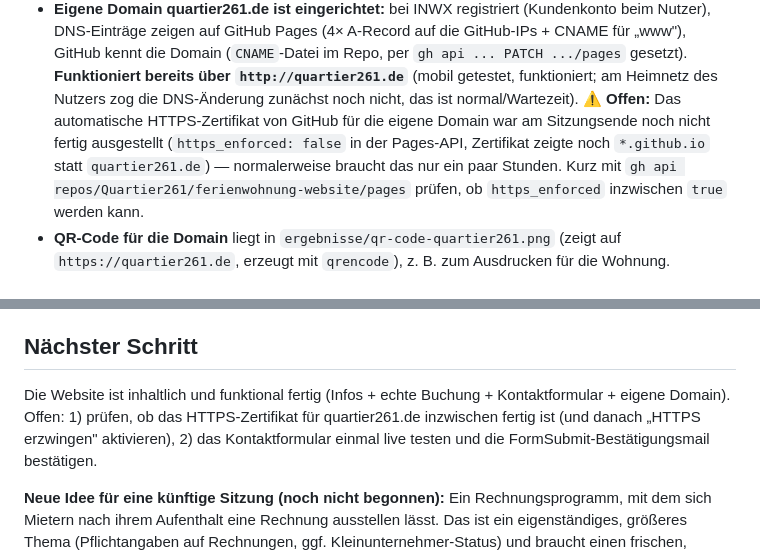
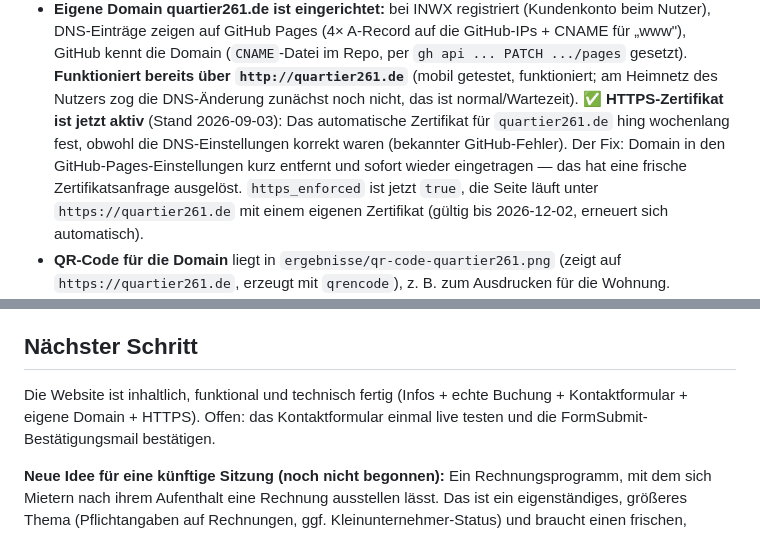
Before and after one commit to Quartier261/ferienwohnung-website, a Markdown page: WEITER-HIER.md, 2 parts joined by grey strips. Rendered like a GitHub page.

Commit message:
HTTPS-Zertifikat für quartier261.de ist jetzt aktiv
Domain in den GitHub-Pages-Einstellungen kurz entfernt und wieder eingetragen,
das hat die feststeckende Zertifikatsanfrage neu angestoßen.

Co-Authored-By: Claude Sonnet 5 <noreply@anthropic.com>

```diff
--- a/WEITER-HIER.md
+++ b/WEITER-HIER.md
@@ -47,11 +47,12 @@ Git-Sicherheitsnetz steht. Projekt war ursprünglich in drei Etappen zerlegt:
   „www"), GitHub kennt die Domain (`CNAME`-Datei im Repo, per `gh api ... PATCH .../pages`
   gesetzt). **Funktioniert bereits über `http://quartier261.de`** (mobil getestet, funktioniert;
   am Heimnetz des Nutzers zog die DNS-Änderung zunächst noch nicht, das ist normal/Wartezeit).
-  ⚠️ **Offen:** Das automatische HTTPS-Zertifikat von GitHub für die eigene Domain war am
-  Sitzungsende noch nicht fertig ausgestellt (`https_enforced: false` in der Pages-API, Zertifikat
-  zeigte noch `*.github.io` statt `quartier261.de`) — normalerweise braucht das nur ein paar
-  Stunden. Kurz mit `gh api repos/Quartier261/ferienwohnung-website/pages` prüfen, ob
-  `https_enforced` inzwischen `true` werden kann.
+  ✅ **HTTPS-Zertifikat ist jetzt aktiv** (Stand 2026-09-03): Das automatische Zertifikat für
+  `quartier261.de` hing wochenlang fest, obwohl die DNS-Einstellungen korrekt waren (bekannter
+  GitHub-Fehler). Der Fix: Domain in den GitHub-Pages-Einstellungen kurz entfernt und sofort
+  wieder eingetragen — das hat eine frische Zertifikatsanfrage ausgelöst. `https_enforced` ist
+  jetzt `true`, die Seite läuft unter `https://quartier261.de` mit einem eigenen Zertifikat
+  (gültig bis 2026-12-02, erneuert sich automatisch).
 - **QR-Code für die Domain** liegt in `ergebnisse/qr-code-quartier261.png` (zeigt auf
   `https://quartier261.de`, erzeugt mit `qrencode`), z. B. zum Ausdrucken für die Wohnung.
 - **Kontaktformular "Individuelle Anfrage"** (Name, E-Mail, Nachricht) im Buchungsbereich, für
@@ -67,9 +68,8 @@ Git-Sicherheitsnetz steht. Projekt war ursprünglich in drei Etappen zerlegt:
   guter Standardtext, aber keine anwaltlich geprüfte Rechtsberatung.
 
 ## Nächster Schritt
-Die Website ist inhaltlich und funktional fertig (Infos + echte Buchung + Kontaktformular +
-eigene Domain). Offen: 1) prüfen, ob das HTTPS-Zertifikat für quartier261.de inzwischen fertig
-ist (und danach „HTTPS erzwingen" aktivieren), 2) das Kontaktformular einmal live testen und
+Die Website ist inhaltlich, funktional und technisch fertig (Infos + echte Buchung +
+Kontaktformular + eigene Domain + HTTPS). Offen: das Kontaktformular einmal live testen und
 die FormSubmit-Bestätigungsmail bestätigen.
 
 **Neue Idee für eine künftige Sitzung (noch nicht begonnen):** Ein Rechnungsprogramm, mit dem
```
